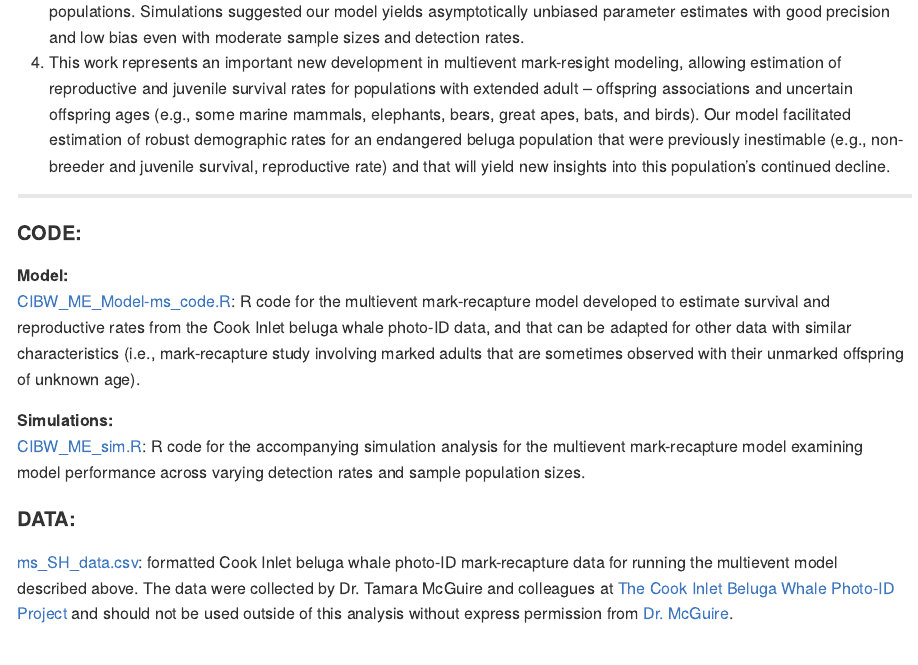
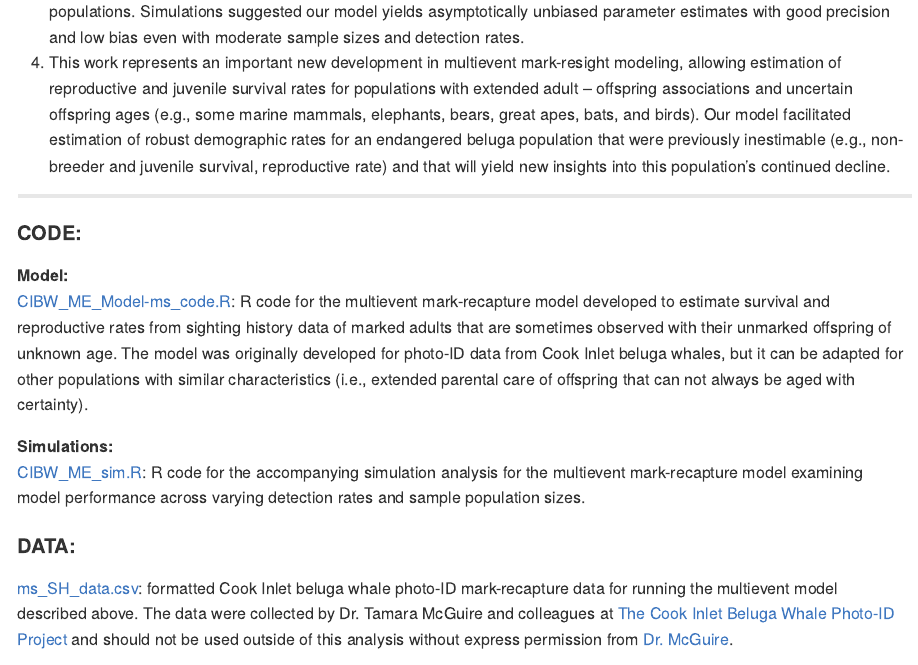
Before and after one commit to gkhimesboor/HimesBoor_etal_2022_MEE, an R Markdown document (README.Rmd): the page in a window 1100 px wide, from 860 px down. Rendered offline with R 4.5, knitr and Pandoc, with nearby package versions.

Commit message:
Update README files

```diff
--- a/README.Rmd
+++ b/README.Rmd
@@ -34,7 +34,7 @@ Himes Boor, G.K., T.L. McGuire, A.J. Warlick, R.L. Taylor, S.J. Converse, J.R. M
 ***
 #### CODE:
 **Model:**
-[CIBW_ME_Model-ms_code.R](scripts/CIBW_ME_Model-ms_code.R):  R code for the multievent mark-recapture model developed to estimate survival and reproductive rates from the Cook Inlet beluga whale photo-ID data, and that can be adapted for other data with similar characteristics (i.e., mark-recapture study involving marked adults that are sometimes observed with their unmarked offspring of unknown age).
+[CIBW_ME_Model-ms_code.R](scripts/CIBW_ME_Model-ms_code.R): R code for the multievent mark-recapture model developed to estimate survival and reproductive rates from sighting history data of marked adults that are sometimes observed with their unmarked offspring of unknown age. The model was originally developed for photo-ID data from Cook Inlet beluga whales, but it can be adapted for other populations with similar characteristics (i.e., extended parental care of offspring that can not always be aged with certainty).
 
 **Simulations:**
 [CIBW_ME_sim.R](scripts/CIBW_ME_sim.R):  R code for the accompanying simulation analysis for the multievent mark-recapture model examining model performance across varying detection rates and sample population sizes.
```
Also changed, not shown: README.md.
